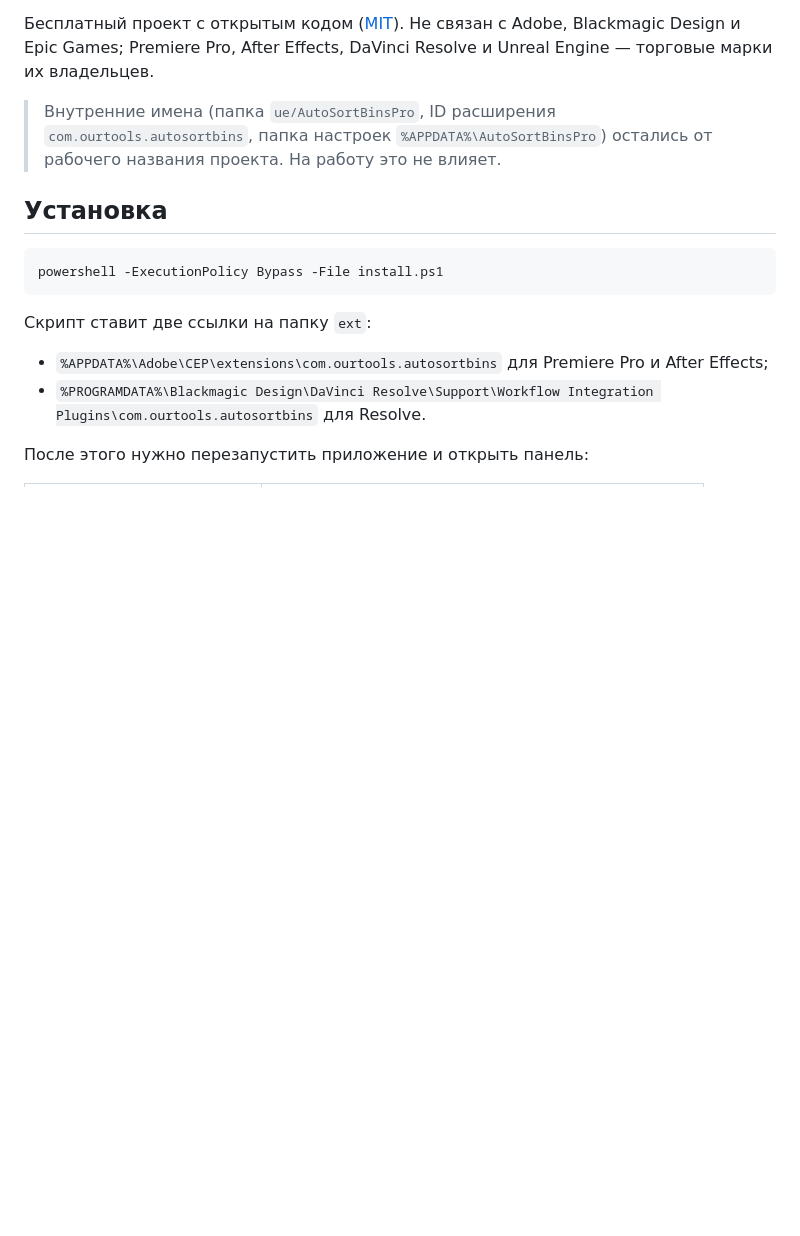
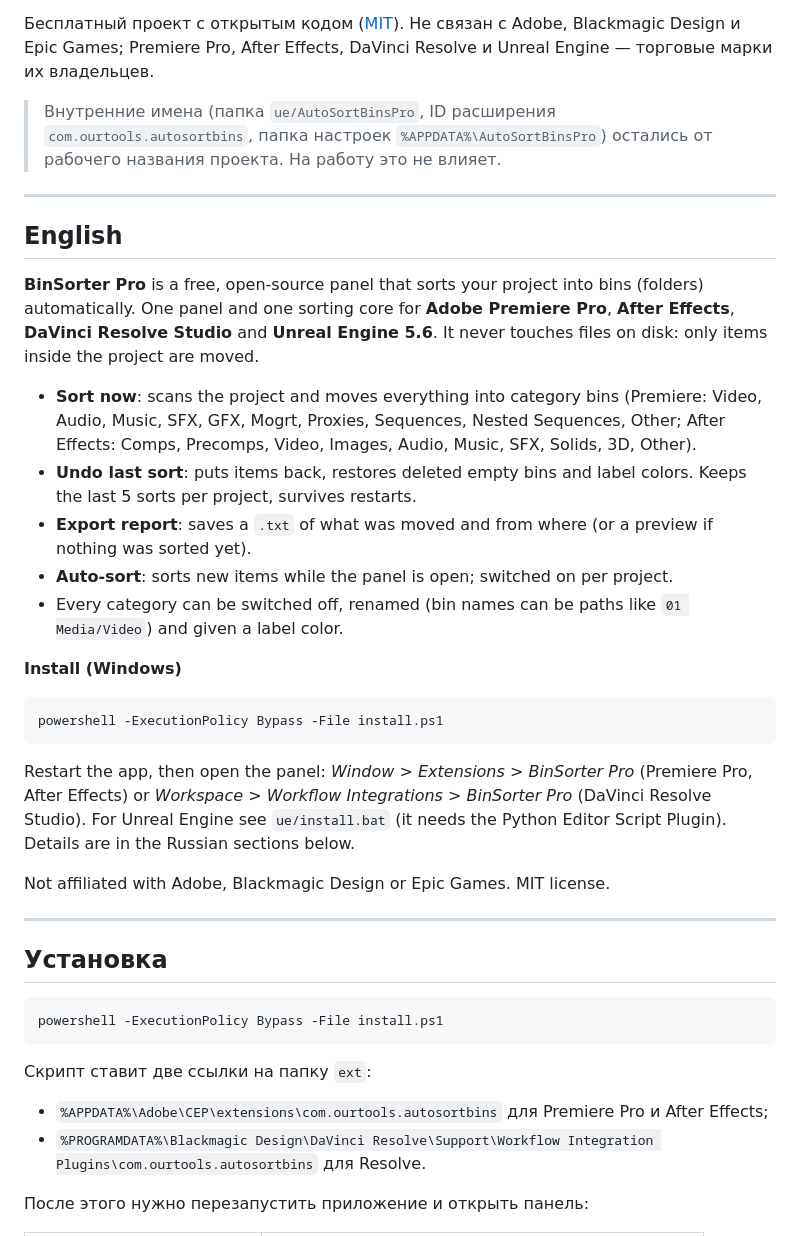
Before and after one commit to YuriiErmyakov/BinSorterPro, a Markdown page: README.md, the part around the change. Rendered like a GitHub page; blank space fills up the shorter version.

Commit message:
README: add English section

````diff
--- a/README.md
+++ b/README.md
@@ -9,6 +9,34 @@ Premiere Pro, After Effects, DaVinci Resolve и Unreal Engine — торговы
 
 > Внутренние имена (папка `ue/AutoSortBinsPro`, ID расширения `com.ourtools.autosortbins`, папка настроек
 > `%APPDATA%\AutoSortBinsPro`) остались от рабочего названия проекта. На работу это не влияет.
+
+---
+
+## English
+
+**BinSorter Pro** is a free, open-source panel that sorts your project into bins (folders) automatically.
+One panel and one sorting core for **Adobe Premiere Pro**, **After Effects**, **DaVinci Resolve Studio** and **Unreal Engine 5.6**.
+It never touches files on disk: only items inside the project are moved.
+
+- **Sort now**: scans the project and moves everything into category bins (Premiere: Video, Audio, Music, SFX, GFX, Mogrt, Proxies, Sequences, Nested Sequences, Other; After Effects: Comps, Precomps, Video, Images, Audio, Music, SFX, Solids, 3D, Other).
+- **Undo last sort**: puts items back, restores deleted empty bins and label colors. Keeps the last 5 sorts per project, survives restarts.
+- **Export report**: saves a `.txt` of what was moved and from where (or a preview if nothing was sorted yet).
+- **Auto-sort**: sorts new items while the panel is open; switched on per project.
+- Every category can be switched off, renamed (bin names can be paths like `01 Media/Video`) and given a label color.
+
+**Install (Windows)**
+
+```
+powershell -ExecutionPolicy Bypass -File install.ps1
+```
+
+Restart the app, then open the panel: *Window > Extensions > BinSorter Pro* (Premiere Pro, After Effects) or
+*Workspace > Workflow Integrations > BinSorter Pro* (DaVinci Resolve Studio). For Unreal Engine see `ue/install.bat`
+(it needs the Python Editor Script Plugin). Details are in the Russian sections below.
+
+Not affiliated with Adobe, Blackmagic Design or Epic Games. MIT license.
+
+---
 
 ## Установка
 
````
